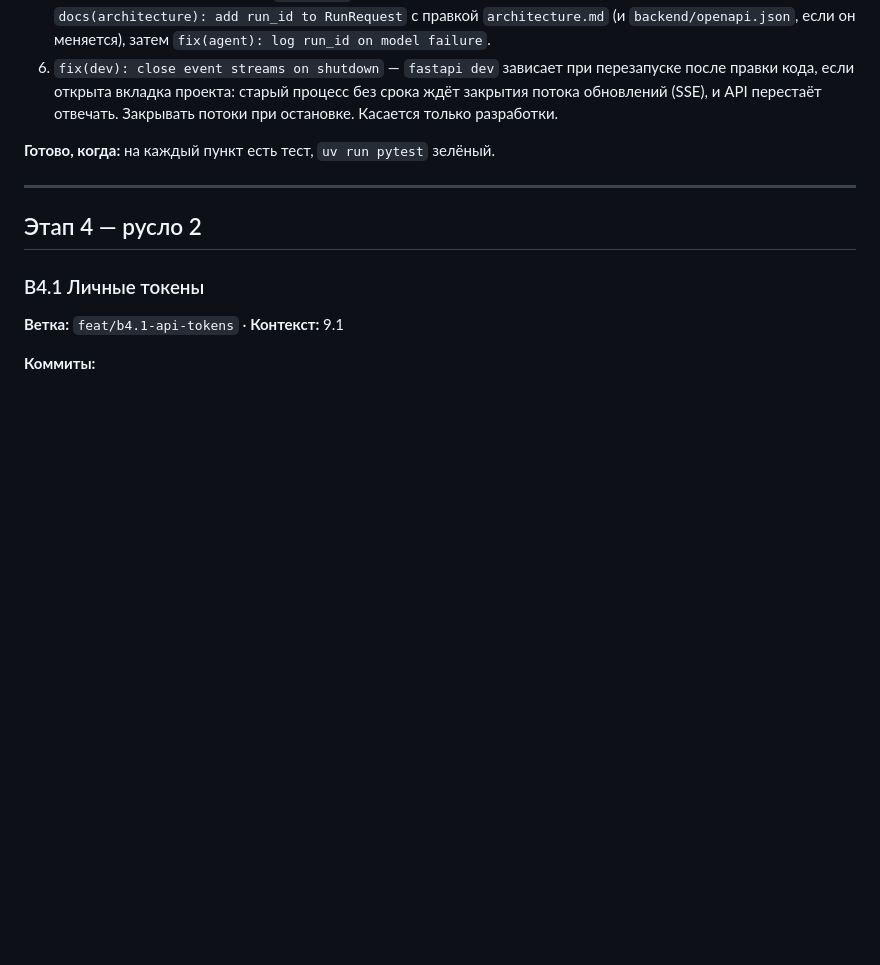
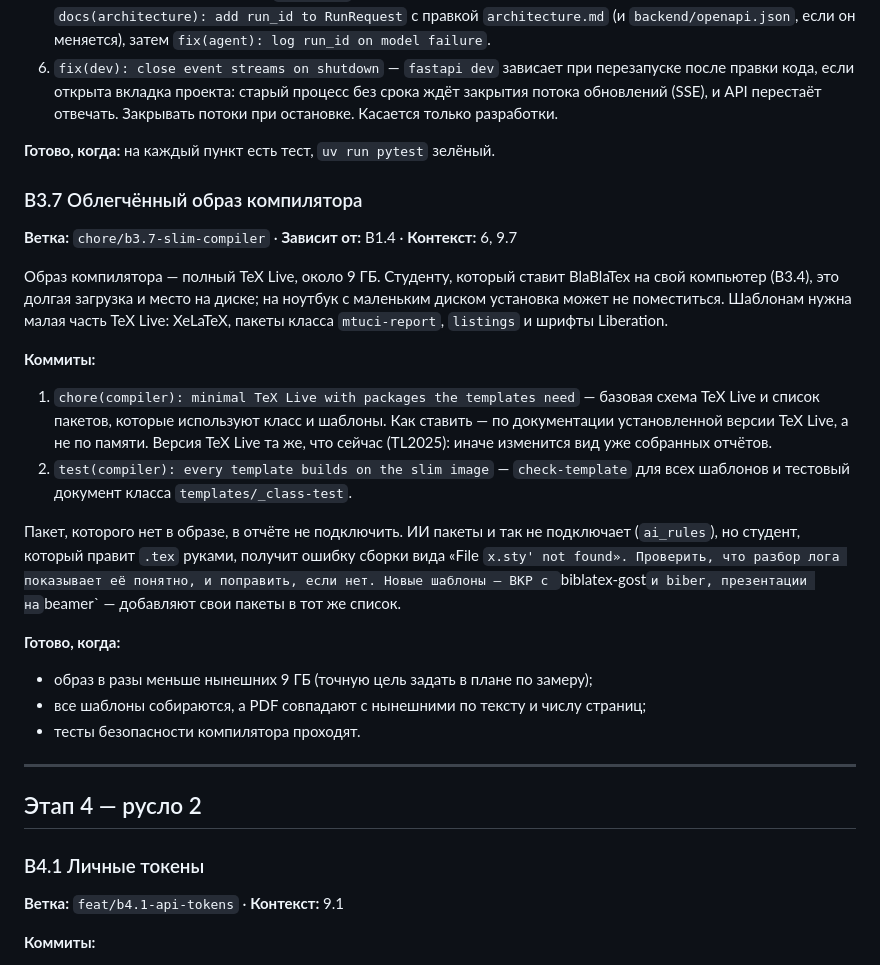
Before and after one commit to Vovaprogrammer/BlaBlaTex, a Markdown page: docs/tasks/backend.md, the part around the change. Rendered like a GitHub page; blank space fills up the shorter version.

Commit message:
docs(tasks): add B3.7 slim compiler image

```diff
--- a/docs/tasks/backend.md
+++ b/docs/tasks/backend.md
@@ -489,6 +489,22 @@
 
 **Готово, когда:** на каждый пункт есть тест, `uv run pytest` зелёный.
 
+### B3.7 Облегчённый образ компилятора
+**Ветка:** `chore/b3.7-slim-compiler` · **Зависит от:** B1.4 · **Контекст:** 6, 9.7
+
+Образ компилятора — полный TeX Live, около 9 ГБ. Студенту, который ставит BlaBlaTex на свой компьютер (B3.4), это долгая загрузка и место на диске; на ноутбук с маленьким диском установка может не поместиться. Шаблонам нужна малая часть TeX Live: XeLaTeX, пакеты класса `mtuci-report`, `listings` и шрифты Liberation.
+
+**Коммиты:**
+1. `chore(compiler): minimal TeX Live with packages the templates need` — базовая схема TeX Live и список пакетов, которые используют класс и шаблоны. Как ставить — по документации установленной версии TeX Live, а не по памяти. Версия TeX Live та же, что сейчас (TL2025): иначе изменится вид уже собранных отчётов.
+2. `test(compiler): every template builds on the slim image` — `check-template` для всех шаблонов и тестовый документ класса `templates/_class-test`.
+
+Пакет, которого нет в образе, в отчёте не подключить. ИИ пакеты и так не подключает (`ai_rules`), но студент, который правит `.tex` руками, получит ошибку сборки вида «File `x.sty' not found». Проверить, что разбор лога показывает её понятно, и поправить, если нет. Новые шаблоны — ВКР с `biblatex-gost` и biber, презентации на `beamer` — добавляют свои пакеты в тот же список.
+
+**Готово, когда:**
+- образ в разы меньше нынешних 9 ГБ (точную цель задать в плане по замеру);
+- все шаблоны собираются, а PDF совпадают с нынешними по тексту и числу страниц;
+- тесты безопасности компилятора проходят.
+
 ---
 
 ## Этап 4 — русло 2
```
